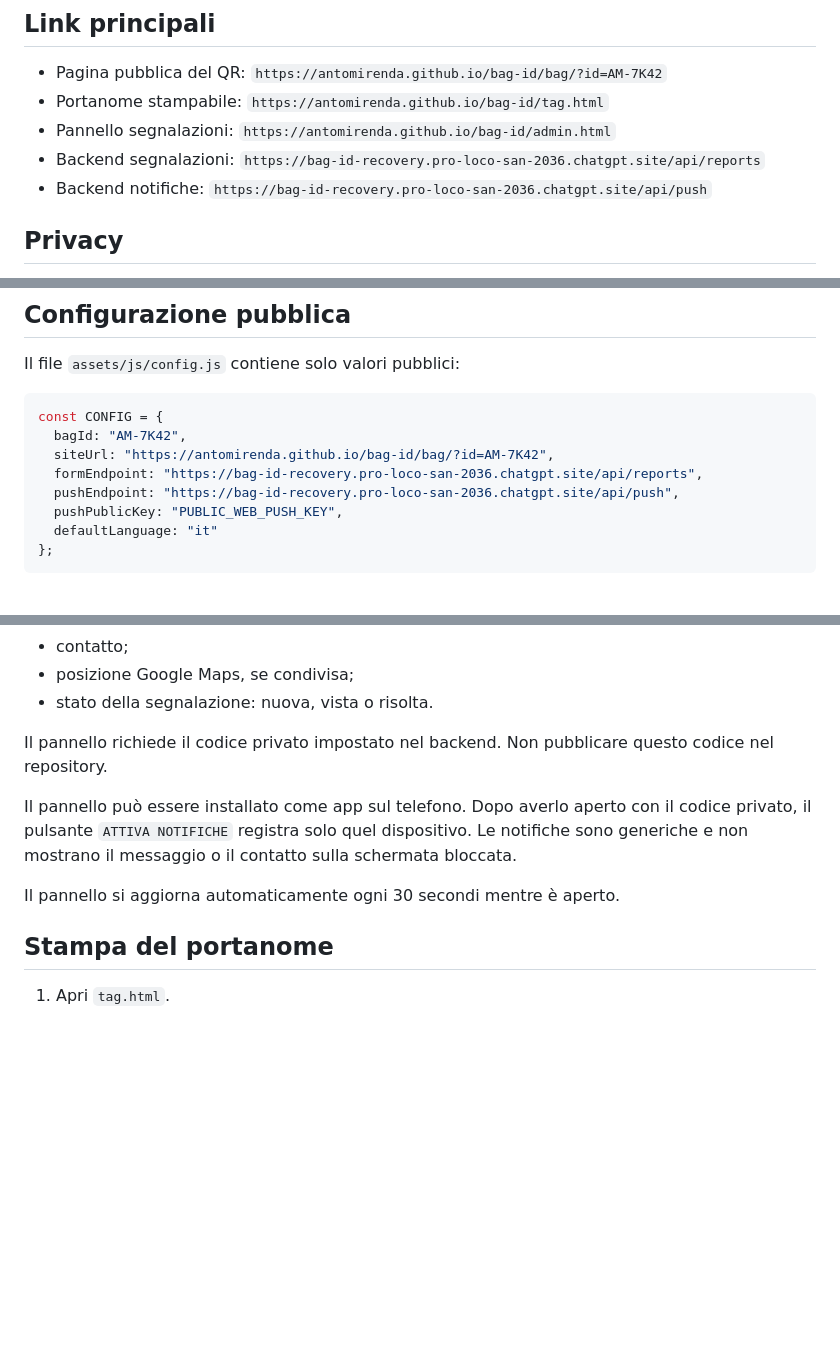
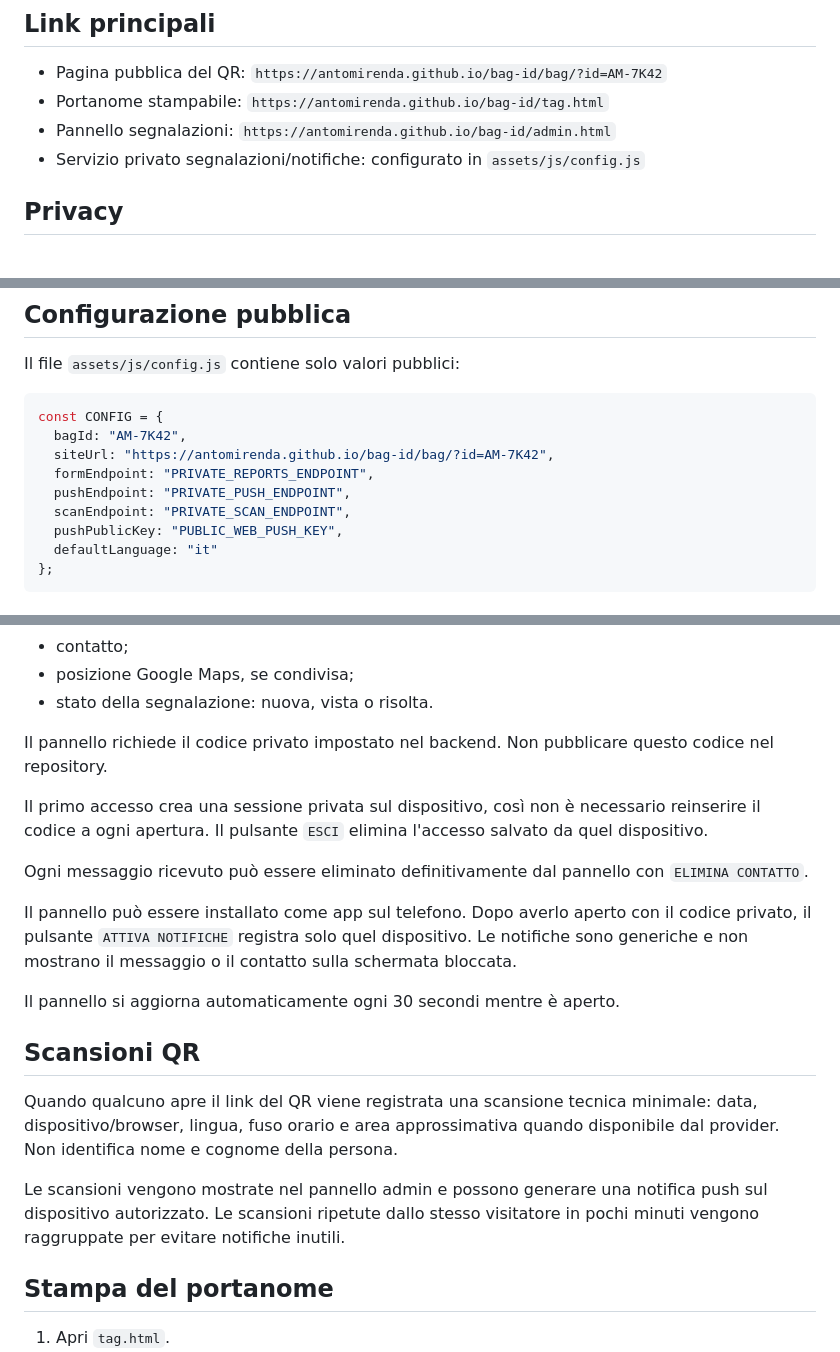
Before and after one commit to antomirenda/bag-id, a Markdown page: README.md, 3 parts joined by grey strips. GitHub-like rendering; blank space fills up the shorter version.

Commit message:
Add saved admin access and QR scan tracking
Updated endpoints to private placeholders and added QR scan tracking information.

```diff
--- a/README.md
+++ b/README.md
@@ -7,8 +7,7 @@ Sito statico per GitHub Pages collegato a un piccolo backend con database. Chi t
 - Pagina pubblica del QR: `https://antomirenda.github.io/bag-id/bag/?id=AM-7K42`
 - Portanome stampabile: `https://antomirenda.github.io/bag-id/tag.html`
 - Pannello segnalazioni: `https://antomirenda.github.io/bag-id/admin.html`
-- Backend segnalazioni: `https://bag-id-recovery.pro-loco-san-2036.chatgpt.site/api/reports`
-- Backend notifiche: `https://bag-id-recovery.pro-loco-san-2036.chatgpt.site/api/push`
+- Servizio privato segnalazioni/notifiche: configurato in `assets/js/config.js`
 
 ## Privacy
 
@@ -72,8 +71,9 @@ Il file `assets/js/config.js` contiene solo valori pubblici:
 const CONFIG = {
   bagId: "AM-7K42",
   siteUrl: "https://antomirenda.github.io/bag-id/bag/?id=AM-7K42",
-  formEndpoint: "https://bag-id-recovery.pro-loco-san-2036.chatgpt.site/api/reports",
-  pushEndpoint: "https://bag-id-recovery.pro-loco-san-2036.chatgpt.site/api/push",
+  formEndpoint: "PRIVATE_REPORTS_ENDPOINT",
+  pushEndpoint: "PRIVATE_PUSH_ENDPOINT",
+  scanEndpoint: "PRIVATE_SCAN_ENDPOINT",
   pushPublicKey: "PUBLIC_WEB_PUSH_KEY",
   defaultLanguage: "it"
 };
@@ -94,9 +94,19 @@ Da `admin.html` si possono vedere:
 
 Il pannello richiede il codice privato impostato nel backend. Non pubblicare questo codice nel repository.
 
+Il primo accesso crea una sessione privata sul dispositivo, così non è necessario reinserire il codice a ogni apertura. Il pulsante `ESCI` elimina l'accesso salvato da quel dispositivo.
+
+Ogni messaggio ricevuto può essere eliminato definitivamente dal pannello con `ELIMINA CONTATTO`.
+
 Il pannello può essere installato come app sul telefono. Dopo averlo aperto con il codice privato, il pulsante `ATTIVA NOTIFICHE` registra solo quel dispositivo. Le notifiche sono generiche e non mostrano il messaggio o il contatto sulla schermata bloccata.
 
 Il pannello si aggiorna automaticamente ogni 30 secondi mentre è aperto.
+
+## Scansioni QR
+
+Quando qualcuno apre il link del QR viene registrata una scansione tecnica minimale: data, dispositivo/browser, lingua, fuso orario e area approssimativa quando disponibile dal provider. Non identifica nome e cognome della persona.
+
+Le scansioni vengono mostrate nel pannello admin e possono generare una notifica push sul dispositivo autorizzato. Le scansioni ripetute dallo stesso visitatore in pochi minuti vengono raggruppate per evitare notifiche inutili.
 
 ## Stampa del portanome
 
```
